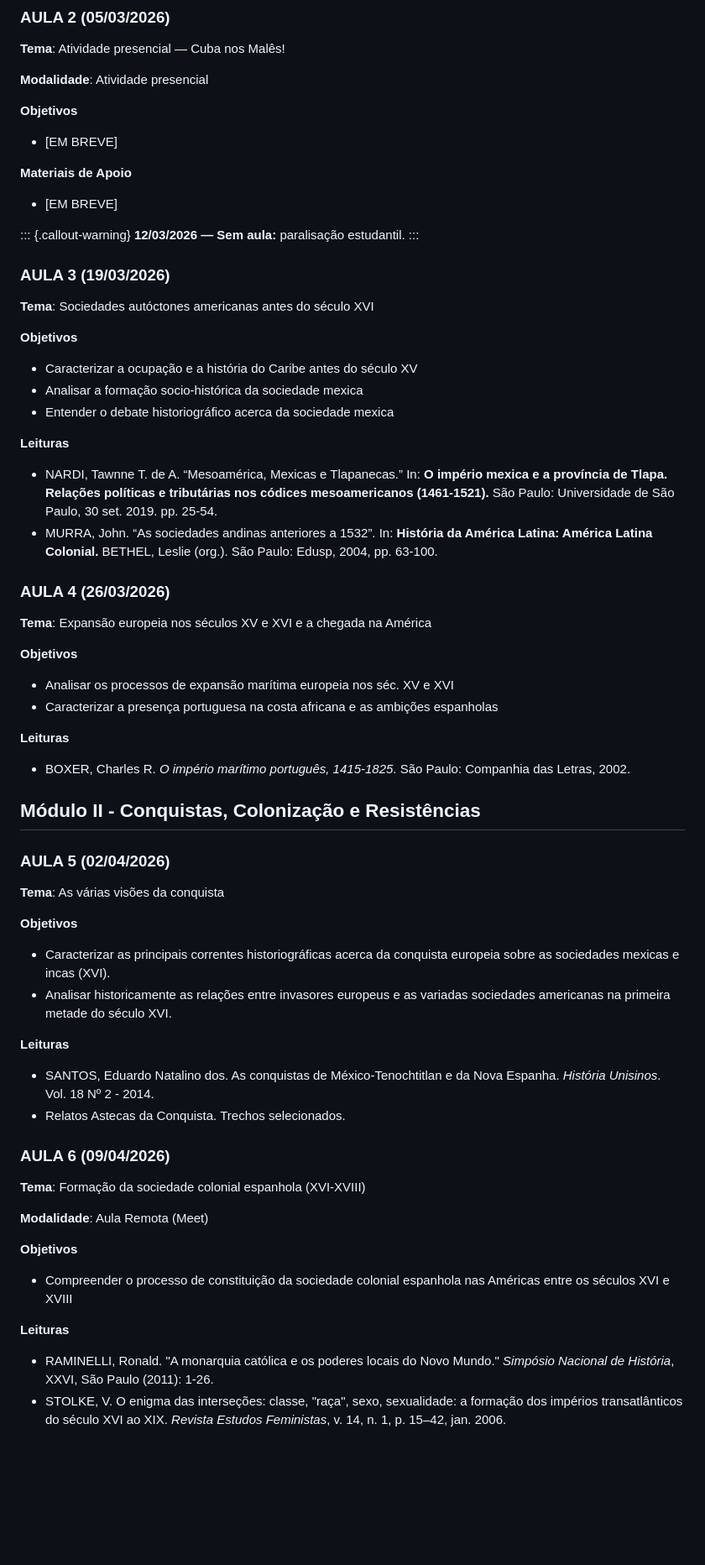
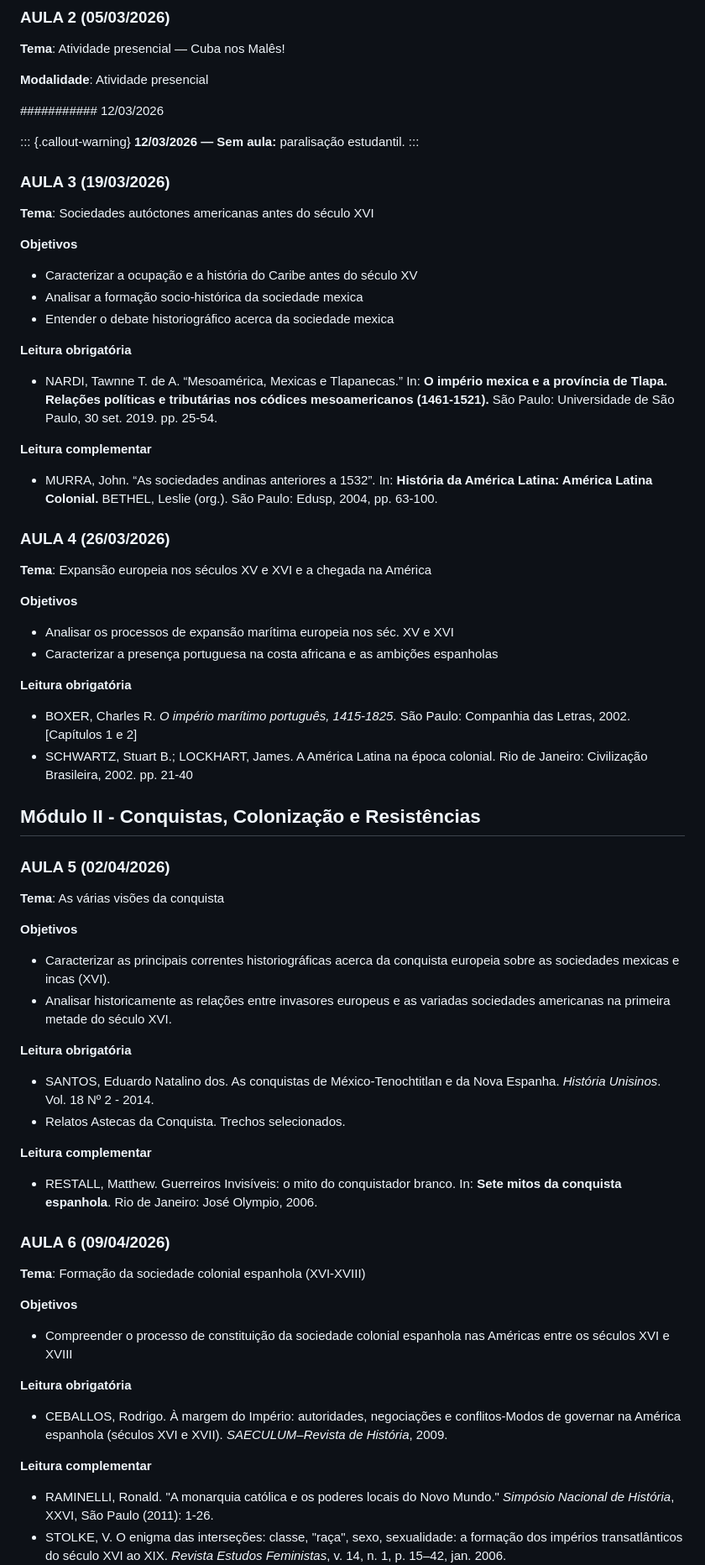
Before and after one commit to ericbrasiln/cclhm0076, a Markdown page: ementa/ementa.md, the part around the change. Shown at 84% size. Drawn GitHub-style; blank space fills up the shorter version.

Commit message:
[Claude Code] docs: atualiza leituras e estrutura da ementa (aulas 3–6)
- Separa leituras em obrigatórias e complementares
- Aula 3: NARDI (obrigatória), MURRA (complementar)
- Aula 4: adiciona SCHWARTZ & LOCKHART; especifica capítulos do BOXER
- Aula 5: adiciona RESTALL como leitura complementar
- Aula 6: CEBALLOS como obrigatória; RAMINELLI e STOLKE como complementares
- Remove indicação de modalidade remota (Meet) da Aula 6 no calendário
- Remove placeholders [EM BREVE] da Aula 2

Co-Authored-By: Claude Sonnet 4.6 <noreply@anthropic.com>

```diff
--- a/ementa/ementa.md
+++ b/ementa/ementa.md
@@ -96,13 +96,7 @@ O conteúdo programático, assim como cronograma e leituras previstas, estão em
 
 **Modalidade**: Atividade presencial
 
-**Objetivos**
-
-* [EM BREVE]
-
-**Materiais de Apoio**
-
-* [EM BREVE]
+########### 12/03/2026
 
 ::: {.callout-warning}
 **12/03/2026 — Sem aula:** paralisação estudantil.
@@ -118,9 +112,12 @@ O conteúdo programático, assim como cronograma e leituras previstas, estão em
 * Analisar a formação socio-histórica da sociedade mexica
 * Entender o debate historiográfico acerca da sociedade mexica
 
-**Leituras**
+**Leitura obrigatória**
 
 * NARDI, Tawnne T. de A. “Mesoamérica, Mexicas e Tlapanecas.” In: **O império mexica e a província de Tlapa. Relações políticas e tributárias nos códices mesoamericanos (1461-1521).** São Paulo: Universidade de São Paulo, 30 set. 2019. pp. 25-54.
+
+**Leitura complementar**
+
 * MURRA, John. “As sociedades andinas anteriores a 1532”. In: **História da América Latina: América Latina Colonial.** BETHEL, Leslie (org.). São Paulo: Edusp, 2004, pp. 63-100.
 
 ### AULA 4 (26/03/2026)
@@ -132,9 +129,10 @@ O conteúdo programático, assim como cronograma e leituras previstas, estão em
 * Analisar os processos de expansão marítima europeia nos séc. XV e XVI
 * Caracterizar a presença portuguesa na costa africana e as ambições espanholas
 
-**Leituras**
+**Leitura obrigatória**
 
-* BOXER, Charles R. *O império marítimo português, 1415-1825*. São Paulo: Companhia das Letras, 2002.
+* BOXER, Charles R. *O império marítimo português, 1415-1825*. São Paulo: Companhia das Letras, 2002. [Capítulos 1 e 2]
+* SCHWARTZ, Stuart B.; LOCKHART, James. A América Latina na época colonial. Rio de Janeiro: Civilização Brasileira, 2002. pp. 21-40
 
 ## Módulo II - Conquistas, Colonização e Resistências
 
@@ -147,22 +145,28 @@ O conteúdo programático, assim como cronograma e leituras previstas, estão em
 * Caracterizar as principais correntes historiográficas acerca da conquista europeia sobre as sociedades mexicas e incas (XVI).
 * Analisar historicamente as relações entre invasores europeus e as variadas sociedades americanas na primeira metade do século XVI.
 
-**Leituras**
+**Leitura obrigatória**
 
 * SANTOS, Eduardo Natalino dos. As conquistas de México-Tenochtitlan e da Nova Espanha. *História Unisinos*. Vol. 18 Nº 2 - 2014.
 * Relatos Astecas da Conquista. Trechos selecionados.
+
+**Leitura complementar**
+
+* RESTALL, Matthew. Guerreiros Invisíveis: o mito do conquistador branco. In: **Sete mitos da conquista espanhola**. Rio de Janeiro: José Olympio, 2006.
 
 ### AULA 6 (09/04/2026)
 
 **Tema**: Formação da sociedade colonial espanhola (XVI-XVIII)
 
-**Modalidade**: Aula Remota (Meet)
-
 **Objetivos**
 
 * Compreender o processo de constituição da sociedade colonial espanhola nas Américas entre os séculos XVI e XVIII
 
-**Leituras**
+**Leitura obrigatória**
+
+- CEBALLOS, Rodrigo. À margem do Império: autoridades, negociações e conflitos-Modos de governar na América espanhola (séculos XVI e XVII). *SAECULUM–Revista de História*, 2009.
+
+**Leitura complementar**
 
 * RAMINELLI, Ronald. "A monarquia católica e os poderes locais do Novo Mundo." *Simpósio Nacional de História*, XXVI, São Paulo (2011): 1-26.
 * STOLKE, V. O enigma das interseções: classe, "raça", sexo, sexualidade: a formação dos impérios transatlânticos do século XVI ao XIX. *Revista Estudos Feministas*, v. 14, n. 1, p. 15–42, jan. 2006.
```
Also changed, not shown: ementa/calendario.md (+1 -1 lines).
